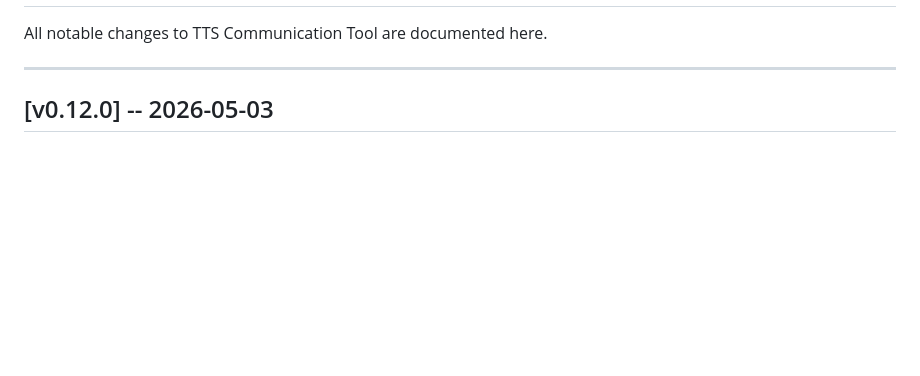
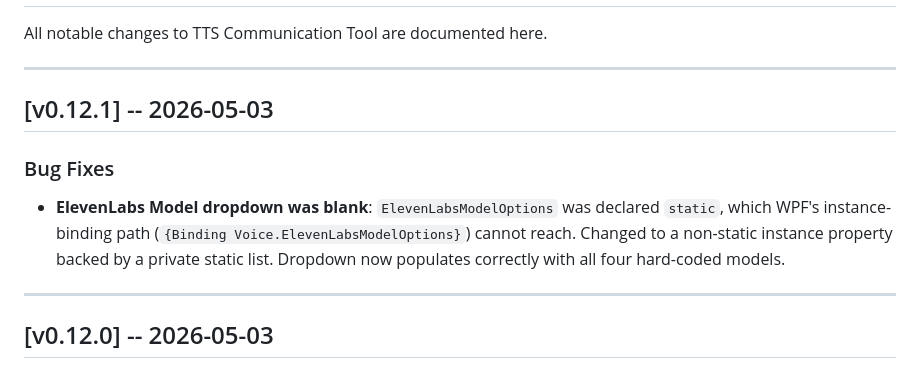
Before and after one commit to FinickySpider/VoxBridge-TTS, a Markdown page: CHANGELOG.md, the part around the change. GitHub-like rendering; blank space fills up the shorter version.

Commit message:
fix: resolve blank ElevenLabs Model dropdown by changing property to non-static instance

```diff
--- a/CHANGELOG.md
+++ b/CHANGELOG.md
@@ -12,6 +12,14 @@ All notable changes to TTS Communication Tool are documented here.
 
 
 
+
+## [v0.12.1] -- 2026-05-03
+
+### Bug Fixes
+
+- **ElevenLabs Model dropdown was blank**: `ElevenLabsModelOptions` was declared `static`, which WPF's instance-binding path (`{Binding Voice.ElevenLabsModelOptions}`) cannot reach. Changed to a non-static instance property backed by a private static list. Dropdown now populates correctly with all four hard-coded models.
+
+---
 ## [v0.12.0] -- 2026-05-03
 
 ### Features
```
